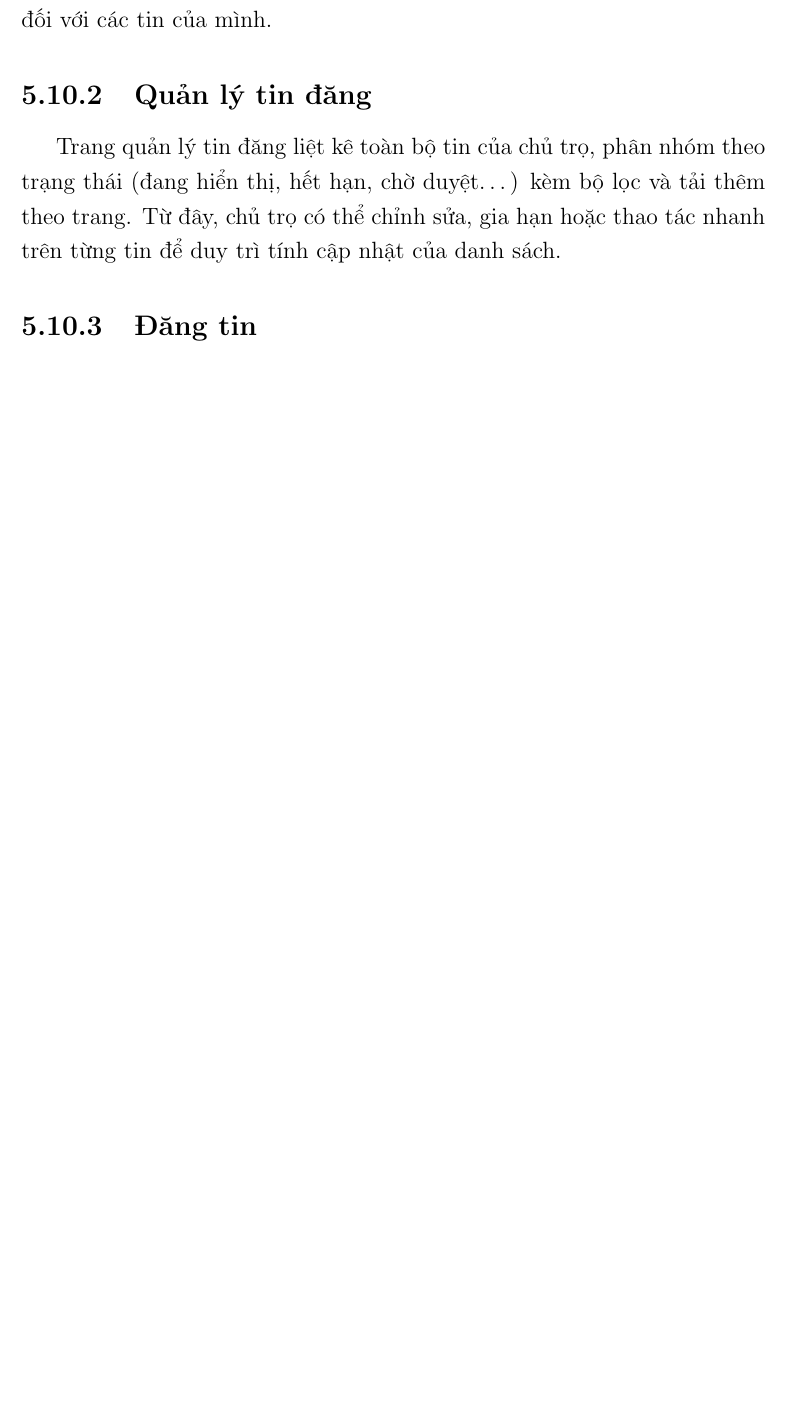
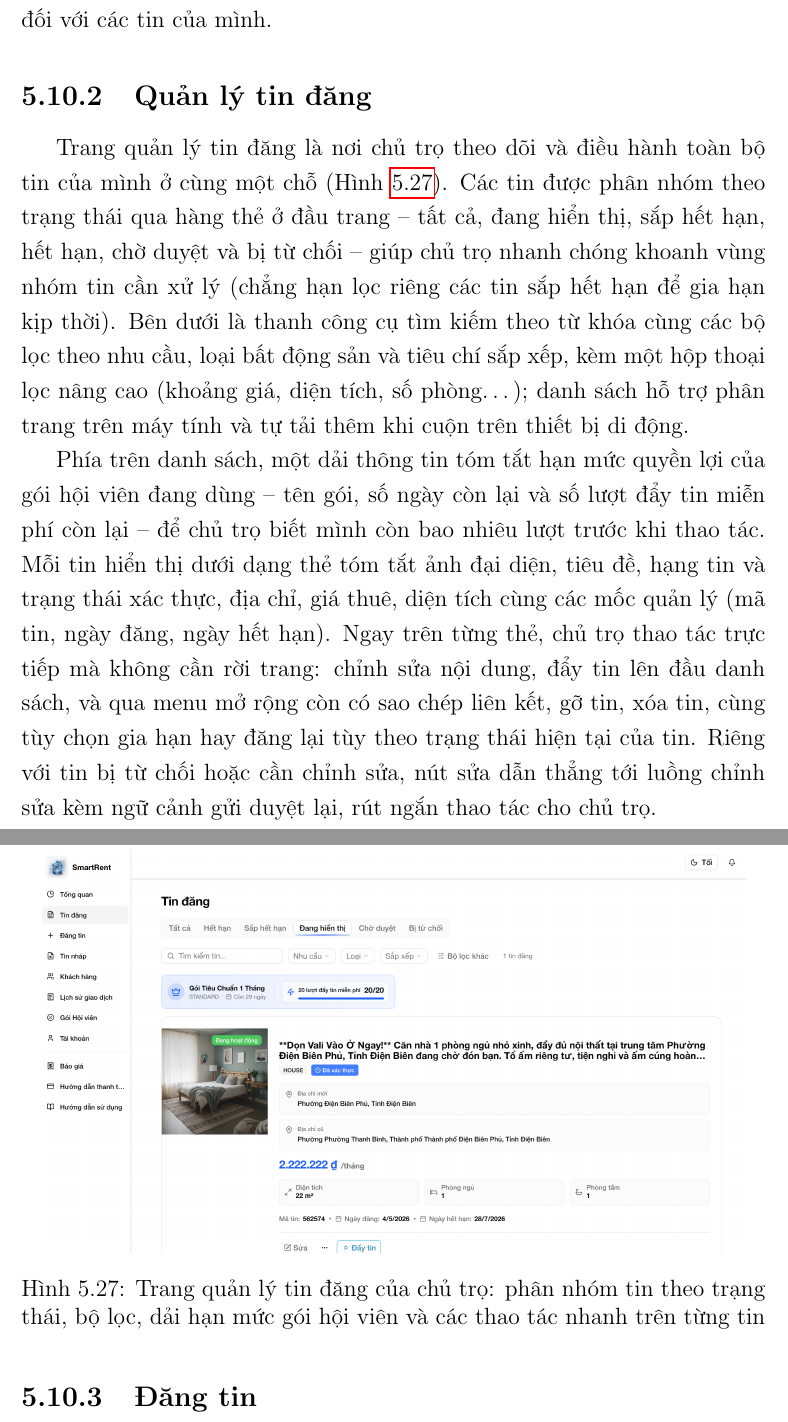
Before and after one commit to huynhtranty/smartrent-report, a LaTeX thesis (final/main.tex, which reads final/Chapter5/chapter5.tex): part of page 69 of 83 before the commit and two parts of pages 70 and 71 of 85 after it, the two joined at a grey line, cut so that both start at the same text, the shorter picture padded with empty space. Compiled offline with pdfLaTeX.

Commit message:
docs(ch5): bổ sung gợi ý tìm kiếm theo ngữ cảnh và trang quản lý tin đăng
- Mô tả nhóm gợi ý theo ngữ cảnh ở ô tìm kiếm kèm giải thích nghiệp vụ
- Mở rộng phần quản lý tin đăng của chủ trọ kèm ảnh minh hoạ

Co-Authored-By: Claude Opus 4.8 (1M context) <noreply@anthropic.com>

```diff
--- a/final/Chapter5/chapter5.tex
+++ b/final/Chapter5/chapter5.tex
@@ -496,7 +507,16 @@ Bảng điều khiển là điểm vào của kênh chủ trọ, cung cấp cái
 
 \subsection{Quản lý tin đăng}
 
-Trang quản lý tin đăng liệt kê toàn bộ tin của chủ trọ, phân nhóm theo trạng thái (đang hiển thị, hết hạn, chờ duyệt\ldots) kèm bộ lọc và tải thêm theo trang. Từ đây, chủ trọ có thể chỉnh sửa, gia hạn hoặc thao tác nhanh trên từng tin để duy trì tính cập nhật của danh sách.
+Trang quản lý tin đăng là nơi chủ trọ theo dõi và điều hành toàn bộ tin của mình ở cùng một chỗ (Hình~\ref{fig:listing-management}). Các tin được phân nhóm theo trạng thái qua hàng thẻ ở đầu trang -- tất cả, đang hiển thị, sắp hết hạn, hết hạn, chờ duyệt và bị từ chối -- giúp chủ trọ nhanh chóng khoanh vùng nhóm tin cần xử lý (chẳng hạn lọc riêng các tin sắp hết hạn để gia hạn kịp thời). Bên dưới là thanh công cụ tìm kiếm theo từ khóa cùng các bộ lọc theo nhu cầu, loại bất động sản và tiêu chí sắp xếp, kèm một hộp thoại lọc nâng cao (khoảng giá, diện tích, số phòng\ldots); danh sách hỗ trợ phân trang trên máy tính và tự tải thêm khi cuộn trên thiết bị di động.
+
+Phía trên danh sách, một dải thông tin tóm tắt hạn mức quyền lợi của gói hội viên đang dùng -- tên gói, số ngày còn lại và số lượt đẩy tin miễn phí còn lại -- để chủ trọ biết mình còn bao nhiêu lượt trước khi thao tác. Mỗi tin hiển thị dưới dạng thẻ tóm tắt ảnh đại diện, tiêu đề, hạng tin và trạng thái xác thực, địa chỉ, giá thuê, diện tích cùng các mốc quản lý (mã tin, ngày đăng, ngày hết hạn). Ngay trên từng thẻ, chủ trọ thao tác trực tiếp mà không cần rời trang: chỉnh sửa nội dung, đẩy tin lên đầu danh sách, và qua menu mở rộng còn có sao chép liên kết, gỡ tin, xóa tin, cùng tùy chọn gia hạn hay đăng lại tùy theo trạng thái hiện tại của tin. Riêng với tin bị từ chối hoặc cần chỉnh sửa, nút sửa dẫn thẳng tới luồng chỉnh sửa kèm ngữ cảnh gửi duyệt lại, rút ngắn thao tác cho chủ trọ.
+
+\begin{figure}[H]
+\centering
+\includegraphics[width=0.95\textwidth]{quan-ly-tin-dang}
+\caption{Trang quản lý tin đăng của chủ trọ: phân nhóm tin theo trạng thái, bộ lọc, dải hạn mức gói hội viên và các thao tác nhanh trên từng tin}
+\label{fig:listing-management}
+\end{figure}
 
 \subsection{Đăng tin}
 
```
Also changed, not shown: final/images/quan-ly-tin-dang.png (added), final/images/search-theo-ngu-canh.png (added), final/Chapter5/chapter5.tex (11 more changed lines).
